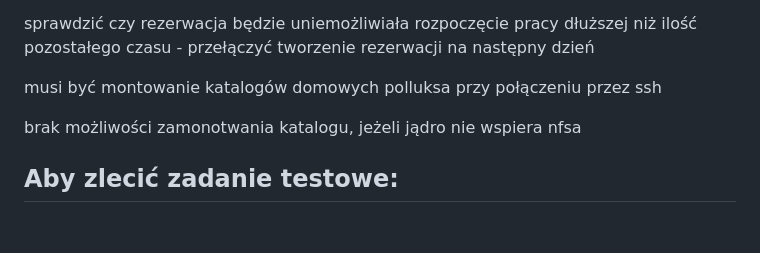
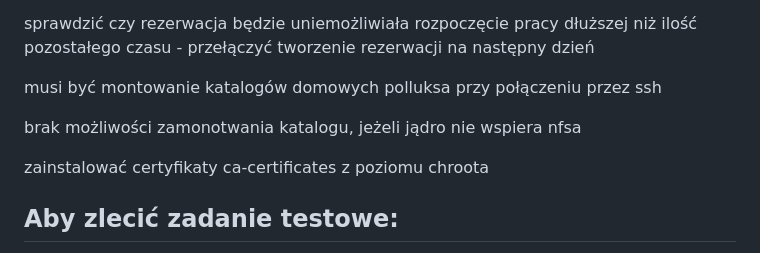
Before and after one commit to JanMetz/Slurm-Management-App, a Markdown page: system-config/notes/notes.md, the part around the change. Drawn GitHub-style; blank space fills up the shorter version.

````diff
--- a/system-config/notes/notes.md
+++ b/system-config/notes/notes.md
@@ -117,6 +117,8 @@ musi być montowanie katalogów domowych polluksa przy połączeniu przez ssh
 
 brak możliwości zamonotwania katalogu, jeżeli jądro nie wspiera nfsa
 
+zainstalować certyfikaty ca-certificates z poziomu chroota
+
 ## Aby zlecić zadanie testowe:
 - Zalogować się na maszynę zarządcy, za pomocą swojego konta ldap ```ssh inf123456@lab-net-58```
 - Wykonać komendę ```srun -n1 -l /bin/hostname```
````
